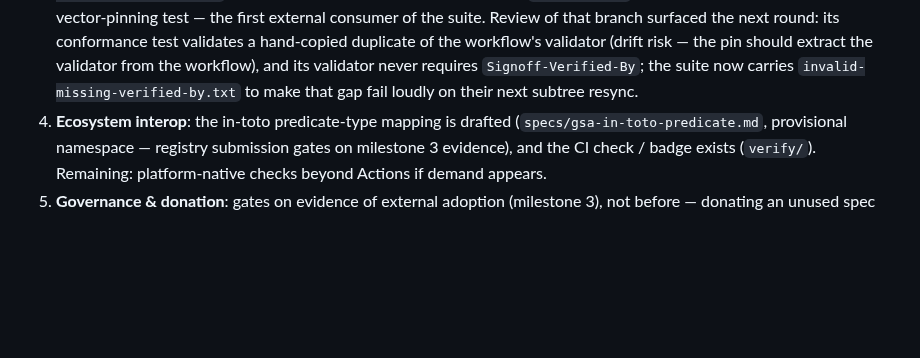
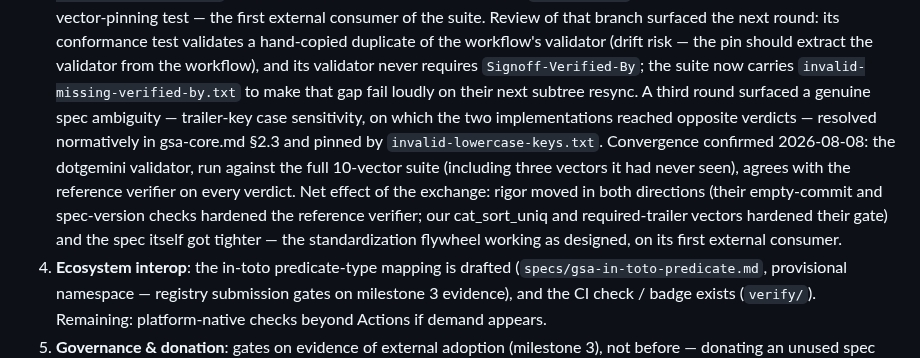
Before and after one commit to jerrylin96/signoff, a Markdown page: docs/productionization.md, the part around the change. Rendered like a GitHub page; blank space fills up the shorter version.

Commit message:
Record cross-implementation convergence in strategy doc
The dotgemini validator now agrees with the reference verifier on all 10
conformance vectors, including three it had never seen — closes the
three-round alignment exchange as milestone-3 evidence.

Co-Authored-By: Claude Fable 5 <noreply@anthropic.com>
Claude-Session: https://claude.ai/code/session_01WzBiBZwHPZBQvw3Pob7ato

```diff
--- a/docs/productionization.md
+++ b/docs/productionization.md
@@ -181,7 +181,18 @@ donation vehicle. Milestones, in order:
    risk — the pin should extract the validator from the workflow), and its
    validator never requires `Signoff-Verified-By`; the suite now carries
    `invalid-missing-verified-by.txt` to make that gap fail loudly on their
-   next subtree resync.
+   next subtree resync. A third round surfaced a genuine spec ambiguity —
+   trailer-key case sensitivity, on which the two implementations reached
+   opposite verdicts — resolved normatively in gsa-core.md §2.3 and pinned
+   by `invalid-lowercase-keys.txt`. Convergence confirmed 2026-08-08: the
+   dotgemini validator, run against the full 10-vector suite (including
+   three vectors it had never seen), agrees with the reference verifier on
+   every verdict. Net effect of the exchange: rigor moved in both
+   directions (their empty-commit and spec-version checks hardened the
+   reference verifier; our cat_sort_uniq and required-trailer vectors
+   hardened their gate) and the spec itself got tighter — the
+   standardization flywheel working as designed, on its first external
+   consumer.
 4. **Ecosystem interop**: the in-toto predicate-type mapping is drafted
    (`specs/gsa-in-toto-predicate.md`, provisional namespace — registry
    submission gates on milestone 3 evidence), and the CI check / badge
```
